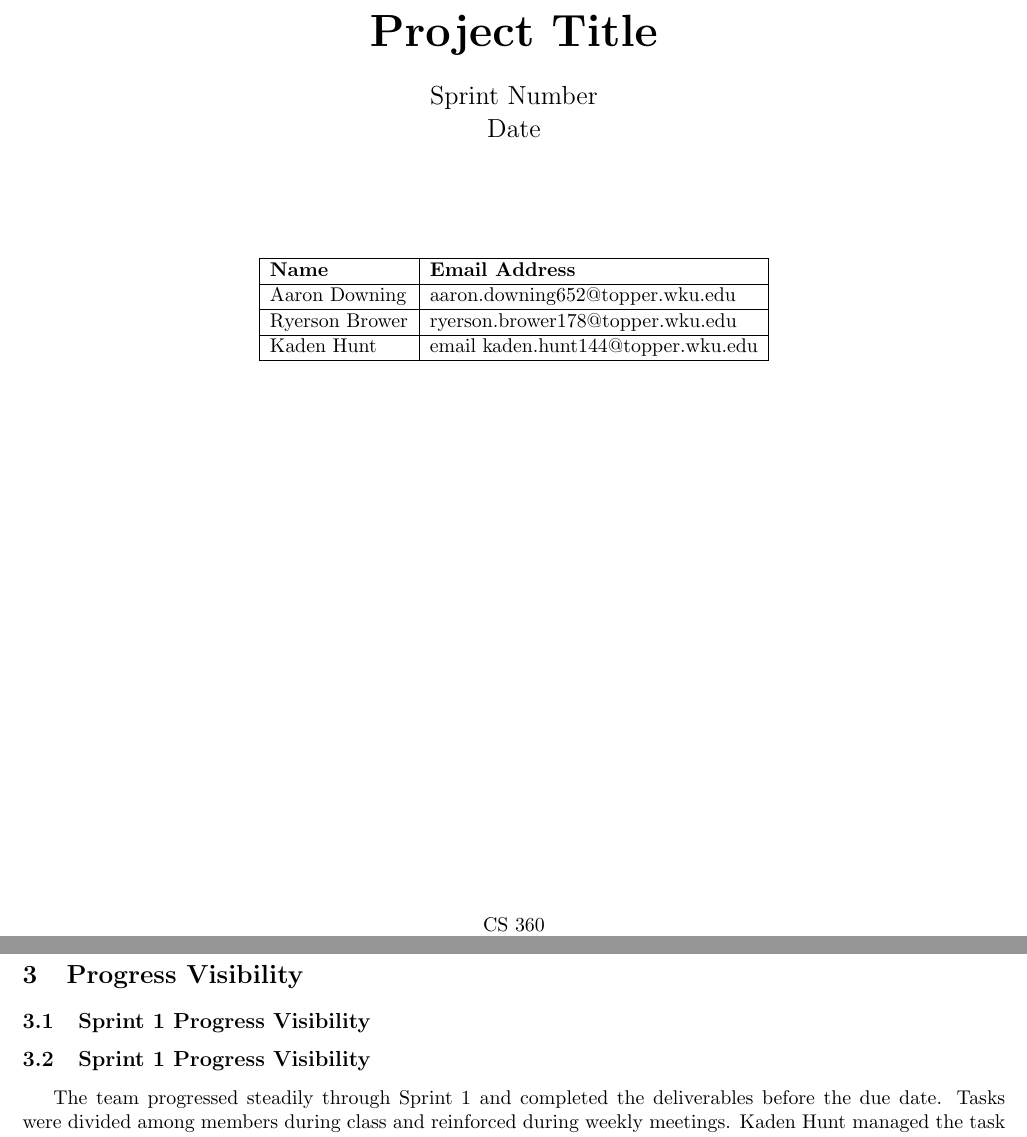
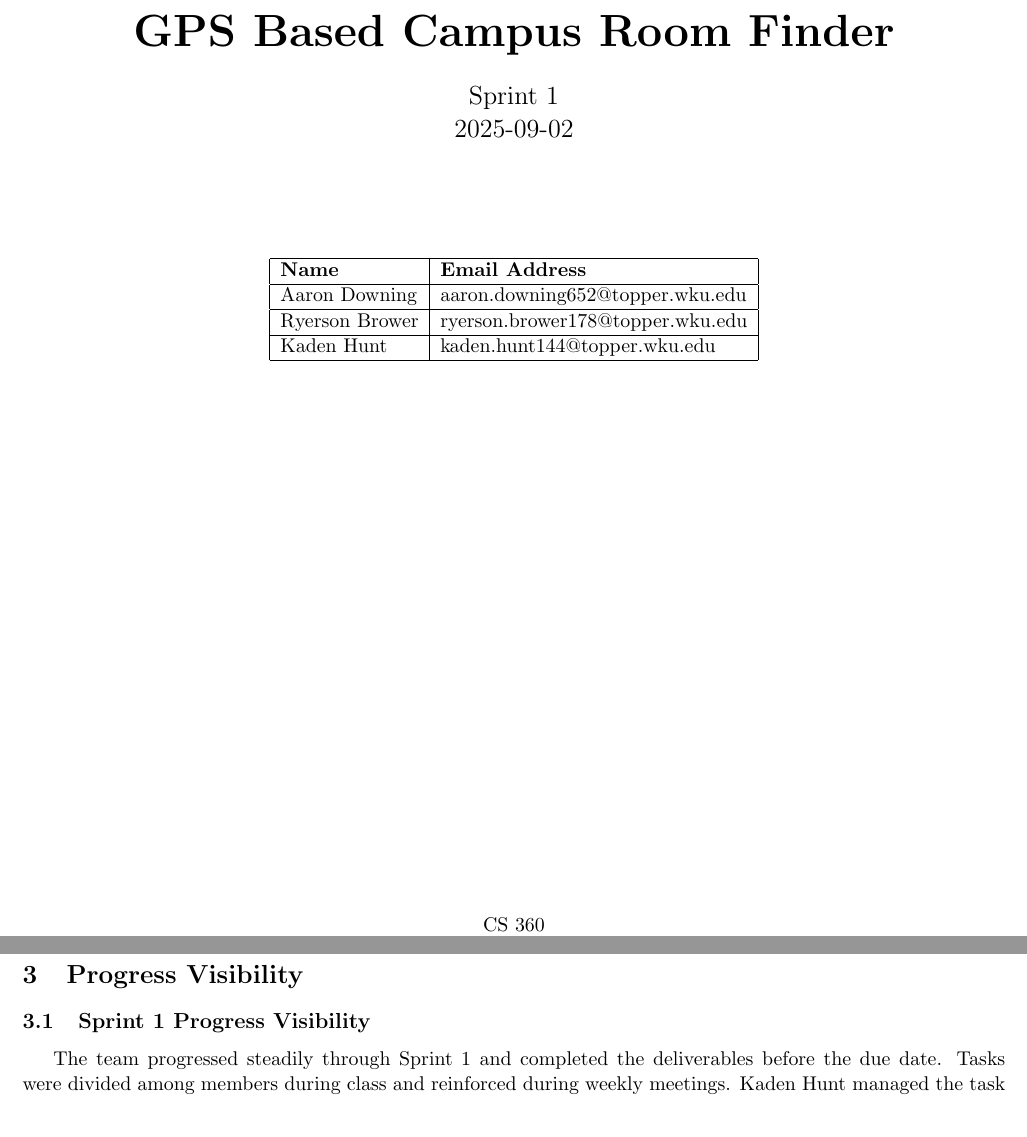
Before and after one commit to kadenhunt/TopperNav, a LaTeX document (docs/Organization & Technical docs/Organization Documentation.tex): two parts of pages 1 and 4 of 6, joined at a grey line, cut at the place of the change. Compiled offline with pdfLaTeX.

Commit message:
finalized documentation

```diff
--- a/docs/Organization & Technical docs/Organization Documentation.tex
+++ b/docs/Organization & Technical docs/Organization Documentation.tex
@@ -23,12 +23,12 @@
    \begin{center}
        \vspace*{1cm}
 	   \Huge
-       \textbf{Project Title}
+       \textbf{GPS Based Campus Room Finder}
 
        \vspace{0.5cm}
        \Large
-       Sprint Number \\
-       Date \\
+       Sprint 1 \\
+       2025-09-02 \\
    \end{center}
 
        \vspace{1.5cm}
@@ -40,7 +40,7 @@
 \textbf{Name} & \textbf{Email Address} \\ \hline
 Aaron Downing         & aaron.downing652@topper.wku.edu         \\ \hline
 Ryerson Brower         & ryerson.brower178@topper.wku.edu         \\ \hline
-Kaden Hunt         & email kaden.hunt144@topper.wku.edu         \\ \hline
+Kaden Hunt         &  kaden.hunt144@topper.wku.edu         \\ \hline
 \end{tabular}
 \end{table}
 
@@ -148,7 +148,6 @@ Text goes here.
 %100 words for each sprint.
 %For each sprint, explain how each member of the group is progressing with assigned tasks and how that progress is shared with the group.  Also, explain how the group is progressing with assigned tasks and how that progress is shared with the client.  Examples:  how does the group assign tasks?  How to group members know tasks assigned to them?  How do group members communicate when assigned tasks are complete, need assistance, or waiting on other tasks to be completed first?
 \subsection{Sprint 1 Progress Visibility}
-\subsection{Sprint 1 Progress Visibility}
 
 The team progressed steadily through Sprint 1 and completed the deliverables before the due date. Tasks were divided among members during class and reinforced during weekly meetings. Kaden Hunt managed the task list, prepared the presentation, and contributed to both the Organizational and Technical documentation. Aaron created the Gantt chart and also worked on sections of both documents, while Ryerson focused on contributing to the documentation. Progress visibility within the group was maintained through frequent conversations, updates in the group chat and Discord, and use of the GitHub Projects page. The Gantt chart also provided a clear overview of tasks and deadlines, ensuring accountability. Through these resources, members could report when tasks were complete, request assistance, or flag dependencies. Overall, consistent communication and shared tools allowed the team to remain coordinated and deliver Sprint 1 successfully.
 
```
Also changed, not shown: docs/Organization & Technical docs/Technical Documentation.tex (+1 -1 lines), docs/Organization & Technical docs/Organization Documentation.pdf, docs/Organization & Technical docs/Technical Documentation.pdf, 7 other files.
